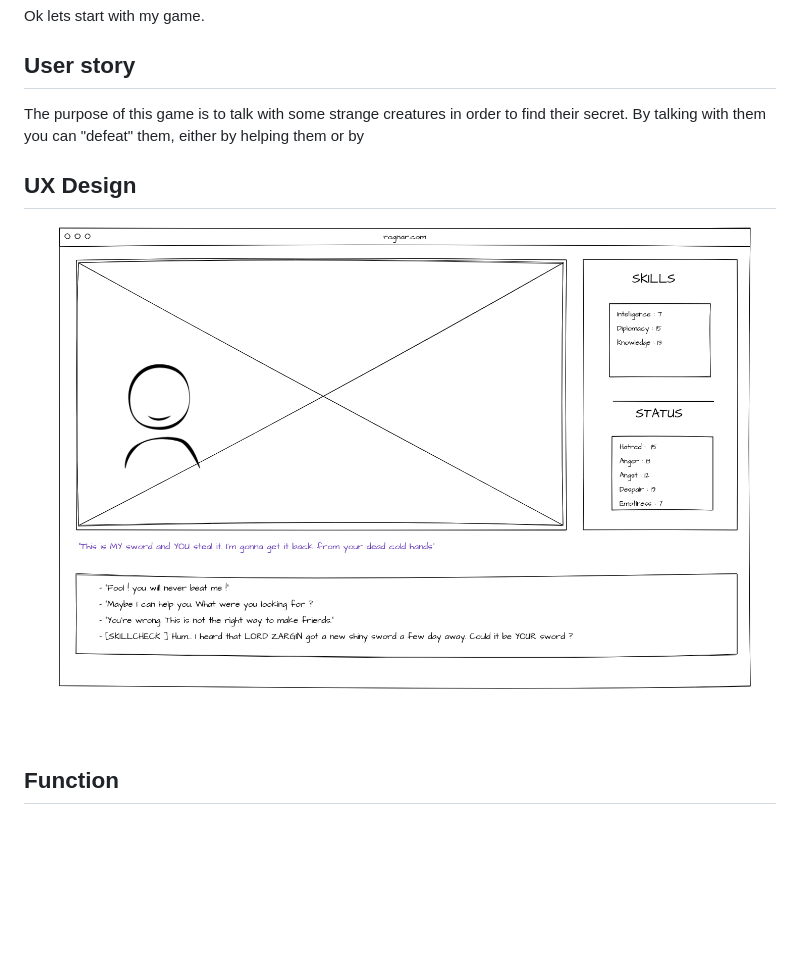
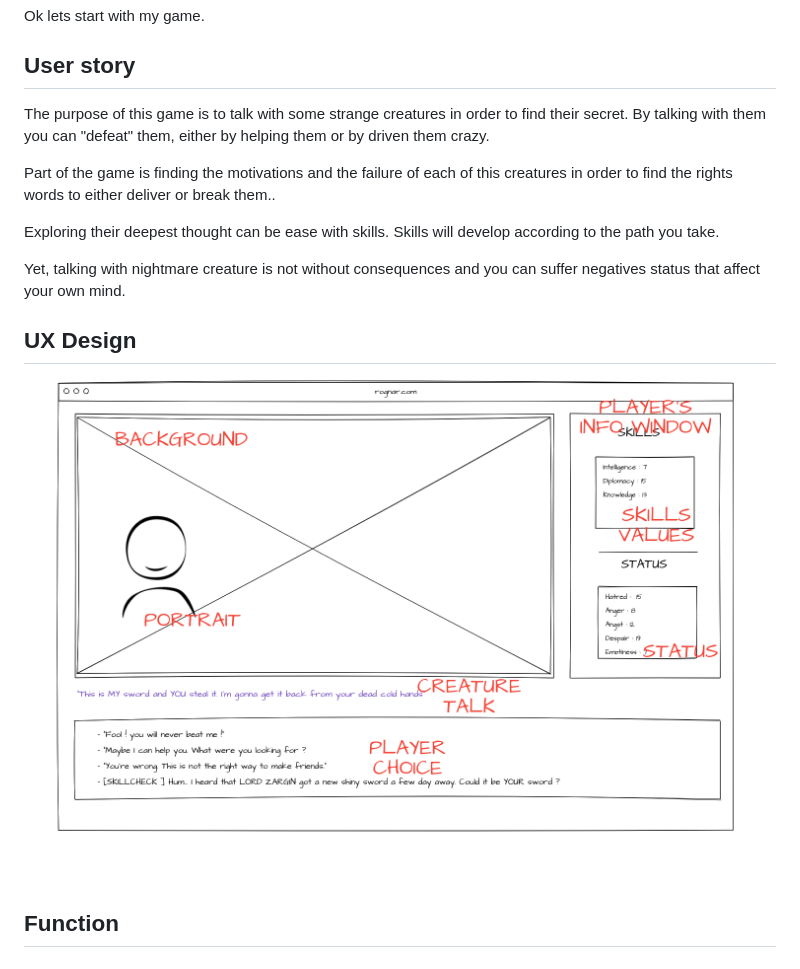
Before and after one commit to zarnold/rognar, a Markdown page: docs/step-1_design.md, the part around the change. GitHub-like rendering; pictures changed too: docs/image/wireframe.png; blank space fills up the shorter version.

Commit message:
new tuto

```diff
--- a/docs/step-1_design.md
+++ b/docs/step-1_design.md
@@ -12,7 +12,13 @@ Ok lets start with my game.
 
 ## User story
 
-The purpose of this game is to talk with some strange creatures in order to find their secret. By talking with them you can "defeat" them, either by helping them or by
+The purpose of this game is to talk with some strange creatures in order to find their secret. By talking with them you can "defeat" them, either by helping them or by driven them crazy.
+
+Part of the game is finding the motivations and the failure of each of this creatures in order to find the rights words to either deliver or break them..
+
+Exploring their deepest thought can be ease with skills. Skills will develop according to the path you take.
+
+Yet, talking with nightmare creature is not without consequences and you can suffer negatives status that affect your own mind.
 
 ## UX Design
 
```
Also changed, not shown: docs/step-3_coding_ux.md (added).
